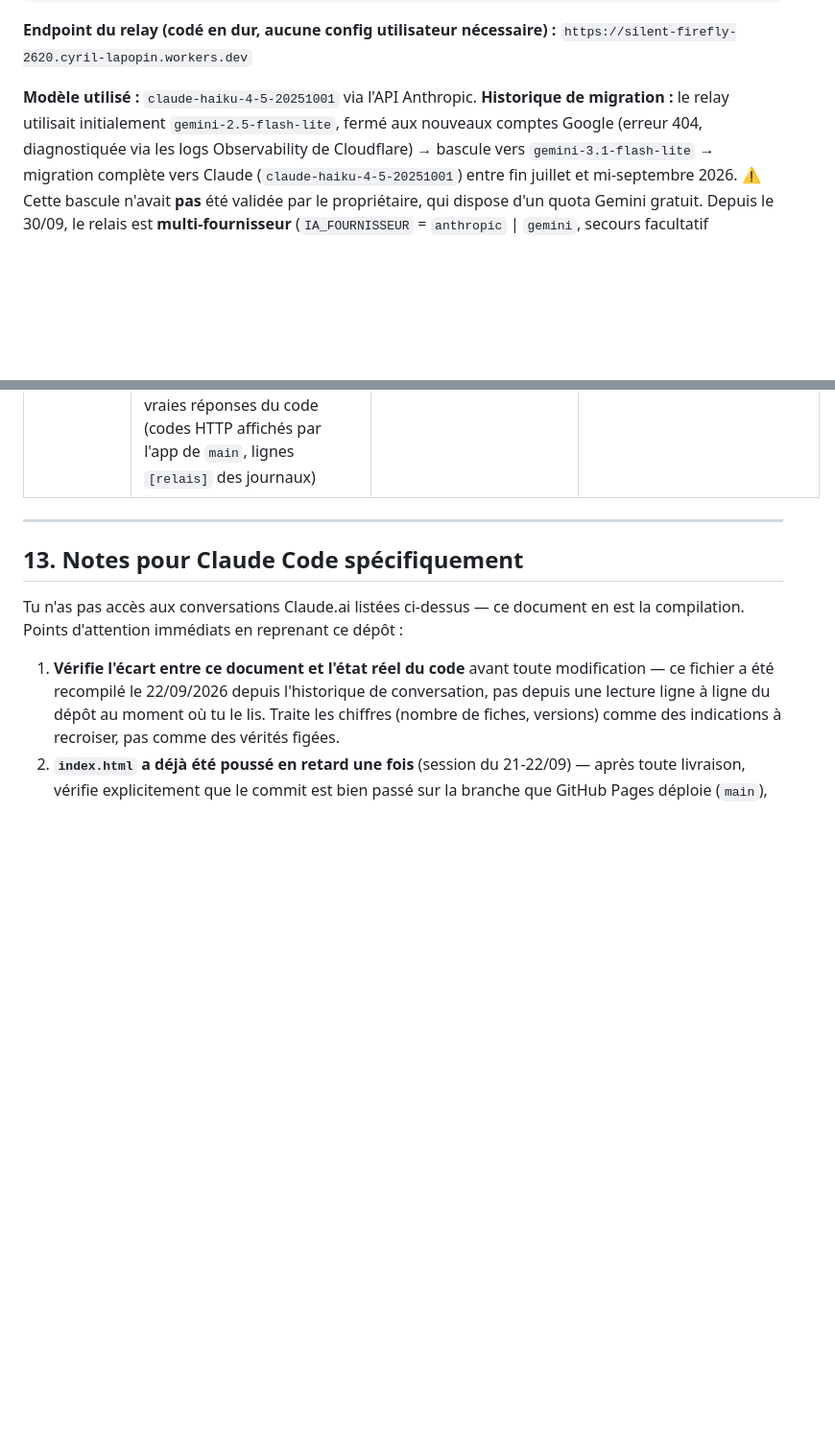
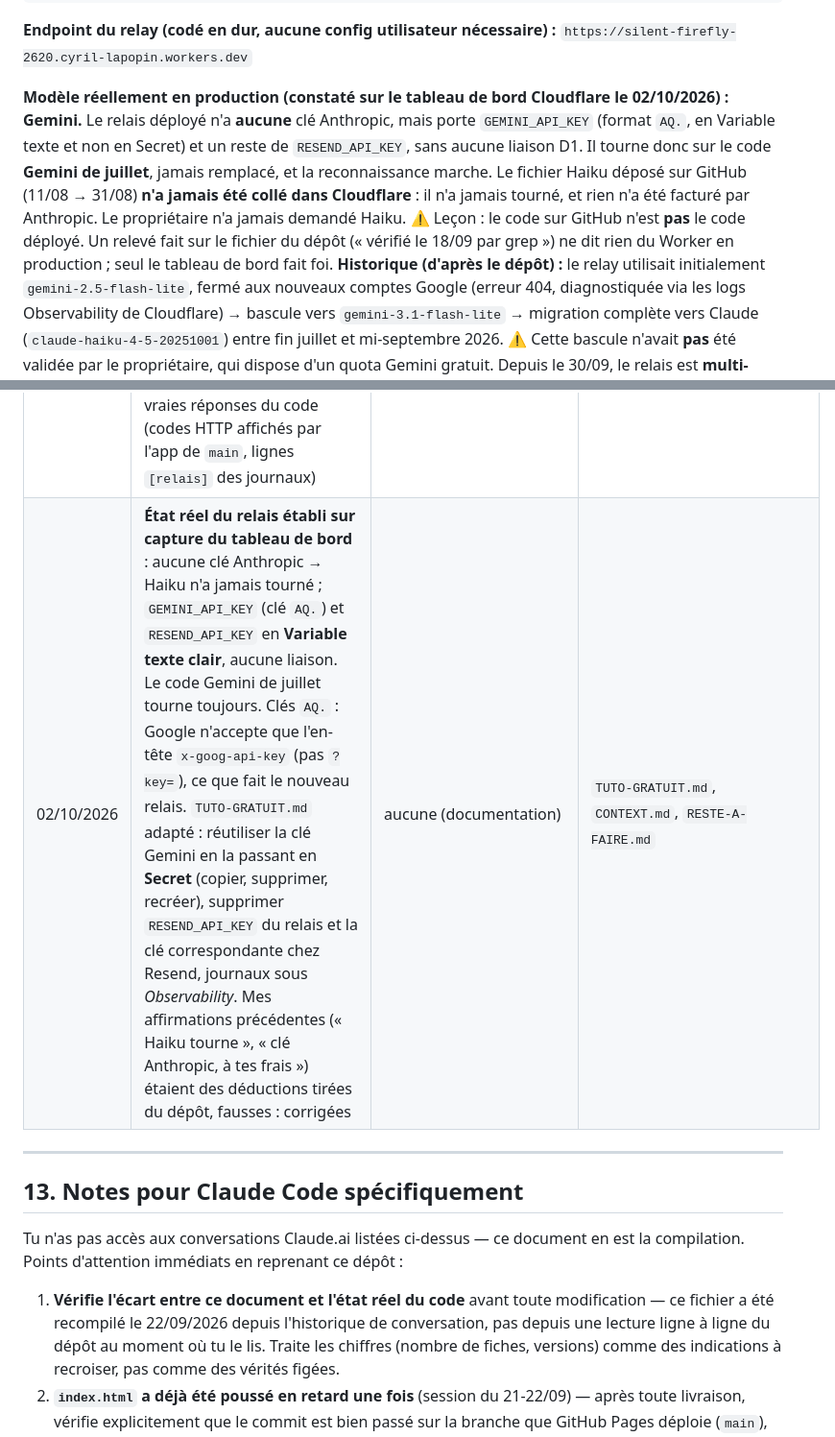
Before and after one commit to MCSlec/garage-manifest1, a Markdown page: CONTEXT.md, 2 parts joined by grey strips. Shown at 96% size. Drawn GitHub-style; blank space fills up the shorter version.

```diff
--- a/CONTEXT.md
+++ b/CONTEXT.md
@@ -339,8 +339,17 @@ sans qu'aucune erreur JS ne le signale).
 **Endpoint du relay (codé en dur, aucune config utilisateur nécessaire) :**
 `https://silent-firefly-2620.cyril-lapopin.workers.dev`
 
-**Modèle utilisé :** `claude-haiku-4-5-20251001` via l'API Anthropic.
-**Historique de migration :** le relay utilisait initialement
+**Modèle réellement en production (constaté sur le tableau de bord Cloudflare le
+02/10/2026) : Gemini.** Le relais déployé n'a **aucune** clé Anthropic, mais porte
+`GEMINI_API_KEY` (format `AQ.`, en Variable texte et non en Secret) et un reste de
+`RESEND_API_KEY`, sans aucune liaison D1. Il tourne donc sur le code **Gemini de
+juillet**, jamais remplacé, et la reconnaissance marche. Le fichier Haiku déposé sur
+GitHub (11/08 → 31/08) **n'a jamais été collé dans Cloudflare** : il n'a jamais
+tourné, et rien n'a été facturé par Anthropic. Le propriétaire n'a jamais demandé
+Haiku. ⚠️ Leçon : le code sur GitHub n'est **pas** le code déployé. Un relevé fait
+sur le fichier du dépôt (« vérifié le 18/09 par grep ») ne dit rien du Worker en
+production ; seul le tableau de bord fait foi.
+**Historique (d'après le dépôt) :** le relay utilisait initialement
 `gemini-2.5-flash-lite`, fermé aux nouveaux comptes Google (erreur 404,
 diagnostiquée via les logs Observability de Cloudflare) → bascule vers
 `gemini-3.1-flash-lite` → migration complète vers Claude (`claude-haiku-4-5-20251001`)
@@ -732,6 +741,7 @@ sur 1 017 fiches. **Programme, pas session.**
 | 01/10/2026 | **Mode gratuit** (décision du propriétaire : rien de payant pour l'instant). Relais : quand **tous** les fournisseurs essayés répondent 429 (quota gratuit de Gemini épuisé), réponse **429 « en pause pour aujourd'hui »** au lieu de 502 « indisponible » — l'app l'affiche comme une pause, pas une panne. `banc-relais.js` 29/29, vérifié par mutation. `RESTE-A-FAIRE.md` §0 : Gemini gratuit sans secours, aucune carte bancaire enregistrée ; comptes et carte à nous en pause (domaine, R2) | aucune (relais déployé à part) | `ai-relay-worker.js`, `banc-relais.js`, `README.md`, `RESTE-A-FAIRE.md`, `CONTEXT.md` |
 | 01/10/2026 | **Comptes en mode essai gratuit** (« go comptes essai »). Serveur : R2 devient **facultatif** — sans liaison `PHOTOS`, les routes `/photos…` répondent **501** `{photos:false}` (après le 401), export et suppression fonctionnent, la collection se sauve. App (`gm-compte.js` 2.1.0) : 501 = état stable → sauvegarde et restauration continuent **sans photos** et le disent (« Collection seule ») ; une panne passagère interrompt toujours la restauration. Empreintes gardées : R2 branché plus tard, la sauvegarde suivante envoie les photos sans migration. Resend sans domaine : `onboarding@resend.dev`, n'écrit qu'au titulaire. `banc-compte.js` 69/69 (+8), `banc-compte-navigateur.js` 58/58 (+11), 3 mutations détectées | `20.196.0` | `cloud/compte-worker.js`, `gm-compte.js`, `banc-compte*.js`, `cloud/DEPLOIEMENT.md`, `cloud/wrangler.toml.exemple`, `cloud/CONFIDENTIALITE.md`, `CLAUDE.md`, `RESTE-A-FAIRE.md`, `sw.js`, `gm-specs.js` |
 | 01/10/2026 | **`TUTO-GRATUIT.md`** (demande du propriétaire : « tuto étape par étape super bien détaillé »). Tout dans le **navigateur** : le relais `silent-firefly-2620` porte un nom généré par le tableau de bord, donc pas de ligne de commande. Ordre imposé par les dépendances : base D1 (partagée par les deux Workers) → relais (Gemini, `DB`, `APP_ORIGIN`, test réel + journaux) → serveur de comptes sans R2 → adresse → test. Constat : l'app en ligne (`main`) a 105 commits de retard ; le nouveau relais lui reste compatible (même contrat `POST {image}`), mais le test des comptes sur téléphone attend la fusion de la PR #1. Dépannage écrit à partir des vraies réponses du code (codes HTTP affichés par l'app de `main`, lignes `[relais]` des journaux) | aucune (documentation) | `TUTO-GRATUIT.md`, `RESTE-A-FAIRE.md`, `cloud/DEPLOIEMENT.md`, `CLAUDE.md`, `CONTEXT.md` |
+| 02/10/2026 | **État réel du relais établi sur capture du tableau de bord** : aucune clé Anthropic → Haiku n'a jamais tourné ; `GEMINI_API_KEY` (clé `AQ.`) et `RESEND_API_KEY` en **Variable texte clair**, aucune liaison. Le code Gemini de juillet tourne toujours. Clés `AQ.` : Google n'accepte que l'en-tête `x-goog-api-key` (pas `?key=`), ce que fait le nouveau relais. `TUTO-GRATUIT.md` adapté : réutiliser la clé Gemini en la passant en **Secret** (copier, supprimer, recréer), supprimer `RESEND_API_KEY` du relais et la clé correspondante chez Resend, journaux sous *Observability*. Mes affirmations précédentes (« Haiku tourne », « clé Anthropic, à tes frais ») étaient des déductions tirées du dépôt, fausses : corrigées | aucune (documentation) | `TUTO-GRATUIT.md`, `CONTEXT.md`, `RESTE-A-FAIRE.md` |
 
 ---
 
```
Also changed, not shown: RESTE-A-FAIRE.md (+2 -2 lines), TUTO-GRATUIT.md (+55 -51 lines).
